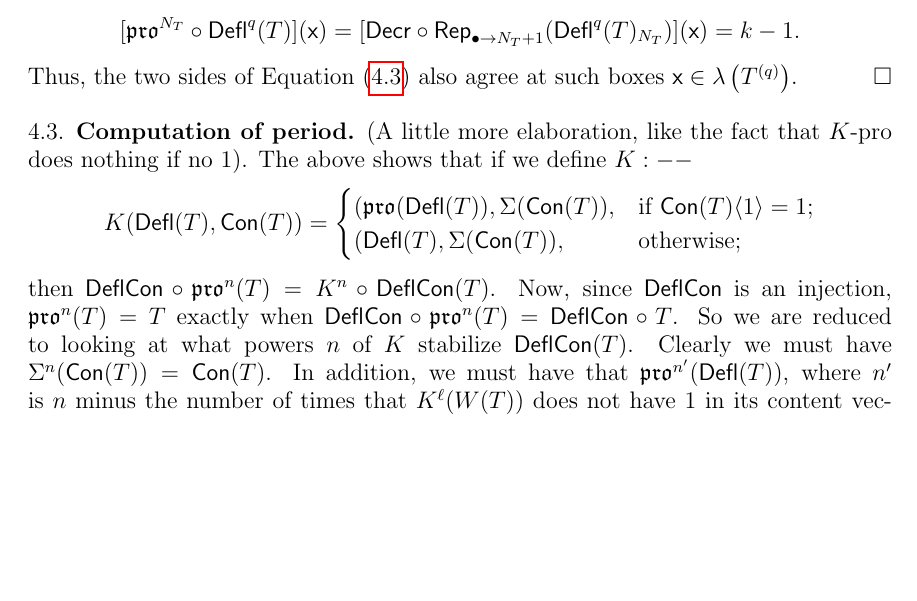
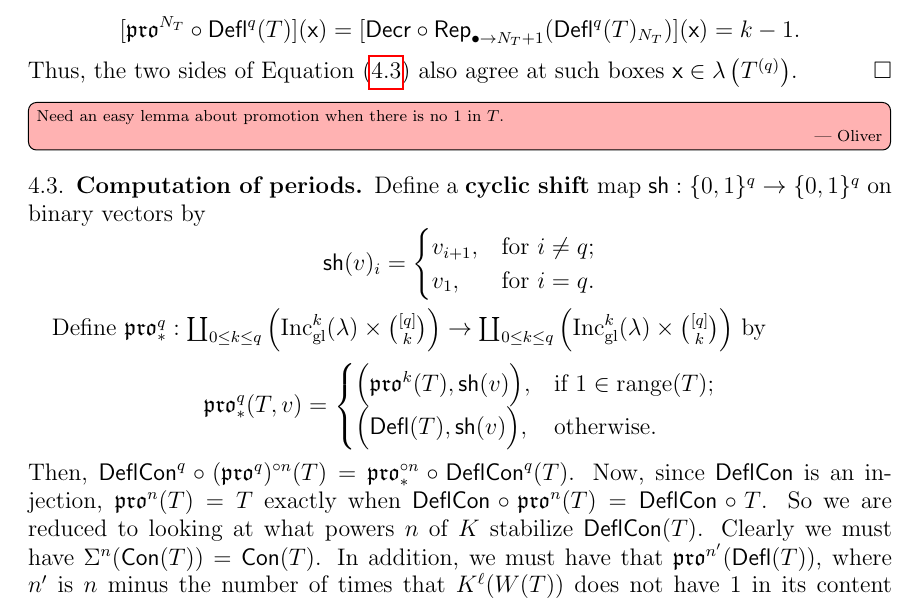
Before and after one commit to dogestoyevsky/ExceptionalPlanePartitions, a LaTeX paper (exceptionals3.tex): part of page 15 of 25 before the commit and part of page 15 of 26 after it, cut so that both start at the same text, the shorter picture padded with empty space. Compiled offline with pdfLaTeX.

Commit message:
struggling with section 4.3

```diff
--- a/exceptionals3.tex
+++ b/exceptionals3.tex
@@ -122,6 +122,8 @@
 \newcommand{\tinflate}{\ensuremath{\mathsf{Infl}}}
 \newcommand{\content}{\ensuremath{\mathsf{Con}}}
 \newcommand{\compress}{\ensuremath{\mathsf{DeflCon}}}
+\newcommand{\defpro}{\ensuremath{\mathfrak{pro}_{*}}}
+\newcommand{\shift}{\ensuremath{\mathsf{sh}}}
 
 \newcommand{\uu}{\mathcal{I}}
 
@@ -711,16 +713,27 @@ Thus, we must have
   \left(T^{(q)} \right)$.
 \end{proof}
 
-\subsection{Computation of period}\label{sec:period}
-  (A little more elaboration, like the fact that $K$-pro does nothing if no $1$). The above shows that if we define $K: --$
-\begin{dmath*}
-K(\deflate(T),\content(T)) =
+\Oliver{Need an easy lemma about promotion when there is no $1$ in $T$.}
+
+\subsection{Computation of periods}\label{sec:period}
+
+Define a {\bf cyclic shift} map $\shift : \{0,1\}^q \to \{0,1\}^q$ on binary vectors by
+\[
+\shift(v)_i  = \begin{cases}
+v_{i+1}, & \text{for } i \neq q;\\
+v_1, & \text{for } i=q.
+\end{cases}
+\]
+
+Define $\defpro^q : \coprod_{0 \leq k \leq q} \left( \incgl^k(\lambda) \times \binom{[q]}{k} \right) \to \coprod_{0 \leq k \leq q} \left( \incgl^k(\lambda) \times \binom{[q]}{k} \right)$ by
+\[
+\defpro^q ( T,v ) =
 \begin{cases}
-    (\pro(\deflate(T)),\Sigma(\content(T)),  & \text{if } \content(T)\langle 1 \rangle = 1; \\
-   (\deflate(T),\Sigma(\content(T)), & \text{otherwise;}
+    \Big( \pro^k(T),\shift(v) \Big),  & \text{if } 1 \in {\rm range}(T); \\
+   \Big( \deflate(T),\shift(v) \Big), & \text{otherwise.}
 \end{cases}
-\end{dmath*}
-then $\compress \circ \pro^n(T) = K^n \circ \compress(T)$. Now, since $\compress$ is an injection, $\pro^n(T) = T$ exactly when $\compress \circ \pro^n(T) = \compress \circ T$. So we are reduced to looking at what powers $n$ of $K$ stabilize $\compress(T)$.
+\]
+Then, $\compress^q \circ (\pro^q)^{\circ n}(T) = \defpro^{\circ n} \circ \compress^q(T)$. Now, since $\compress$ is an injection, $\pro^n(T) = T$ exactly when $\compress \circ \pro^n(T) = \compress \circ T$. So we are reduced to looking at what powers $n$ of $K$ stabilize $\compress(T)$.
 Clearly we must have $\Sigma^n(\content(T)) = \content(T)$.  In addition, we must have that $\pro^{n'}(\deflate(T))$, where $n'$ is $n$ minus the number of times that $K^\ell(W(T))$ does not have $1$ in its content vector for $\ell \in 1,...,n$.
 Now say that the period of $\content(T)$ is $\ell$ and say there are $r$ $0$'s in the first $\ell$ entries of $\content(T)$ which then repeat $q/\ell$ times. Then if $n = \ell$, $n' = \ell - r$. Now say we know that the period of $\deflate(T)$ is $\tau$. This reasoning shows that $K^n (\compress(T)) = \compress(T)$ if and only if $n = e \ell$ for some positive integer $e$ and $n = s \tau + e  r$. Therefore the period of $T$ is equal to the minimum integer that can be written of the form $e \ell$ and $s \tau + e r$ for the same $e$. But $e \ell = s\tau + er$ implies that $e(\ell-r) = s\tau$. Since $\ell > r \geq 0$ the minimum of $e \ell$ is clearly achieved when $e$ is minimal, which occurs when $e(\ell-r)$ is minimal, which is the least common multiple of $\ell-r$ and $\tau$. Thus the minimal $n$ can be expressed as
 \begin{equation*}
```
Also changed, not shown: exceptionals3.pdf, 4 other files.
